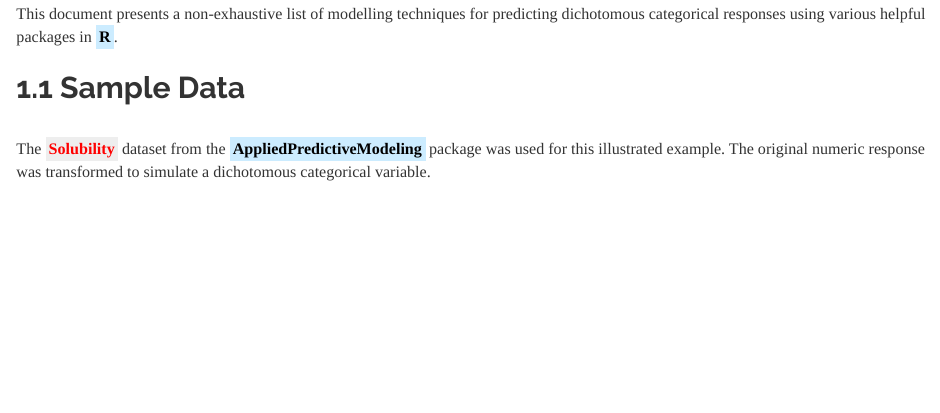
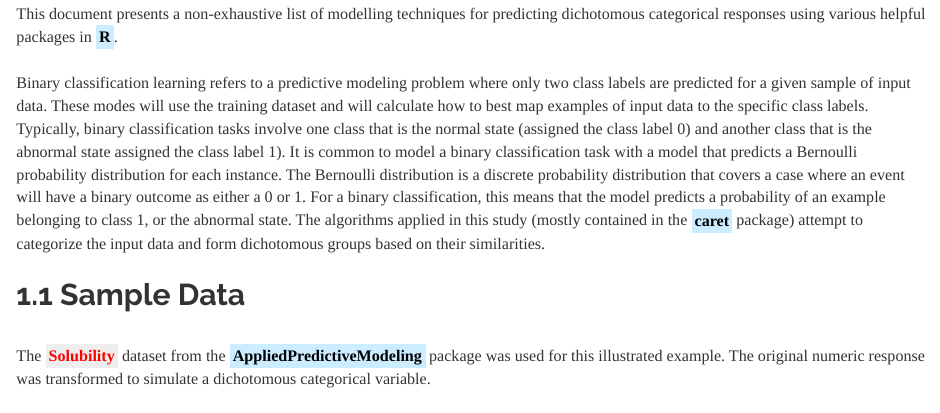
Before and after one commit to JohnPaulinePineda/Portfolio_Project_10, an R Markdown document (docs/index.Rmd): the page in a window 1100 px wide, from 950 px down. Rendered offline with R 4.5, knitr and Pandoc, with nearby package versions; some code elsewhere in the file could not run offline; a font, style sheet, LaTeX package, included part or bibliography that could not be used is replaced or left out; long lines of code are wrapped.

Commit message:
Formulated the HTML and RMD files
Formulated the HTML and RMD files

```diff
--- a/docs/index.Rmd
+++ b/docs/index.Rmd
@@ -17,6 +17,8 @@ knitr::opts_chunk$set(echo = TRUE, fig.width=15, fig.height=10)
 # **1. Table of Contents**
 |
 | This document presents a non-exhaustive list of modelling techniques for predicting dichotomous categorical responses using various helpful packages in <mark style="background-color: #CCECFF">**R**</mark>.
+|
+| Binary classification learning refers to a predictive modeling problem where only two class labels are predicted for a given sample of input data. These modes will use the training dataset and will calculate how to best map examples of input data to the specific class labels. Typically, binary classification tasks involve one class that is the normal state (assigned the class label 0) and another class that is the abnormal state assigned the class label 1). It is common to model a binary classification task with a model that predicts a Bernoulli probability distribution for each instance. The Bernoulli distribution is a discrete probability distribution that covers a case where an event will have a binary outcome as either a 0 or 1. For a binary classification, this means that the model predicts a probability of an example belonging to class 1, or the abnormal state. The algorithms applied in this study (mostly contained in the <mark style="background-color: #CCECFF">**caret**</mark> package) attempt to categorize the input data and form dichotomous groups based on their similarities.
 |
 ##  1.1 Sample Data
 |
```
